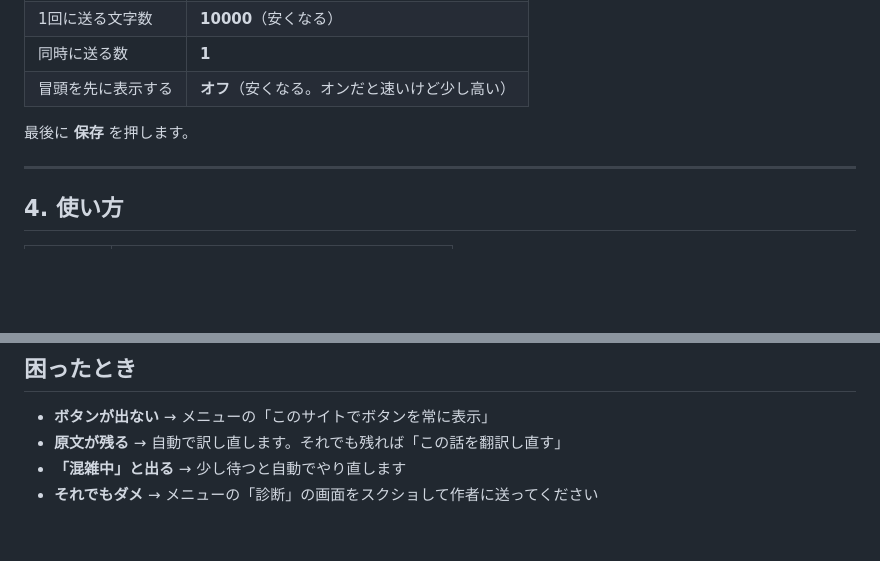
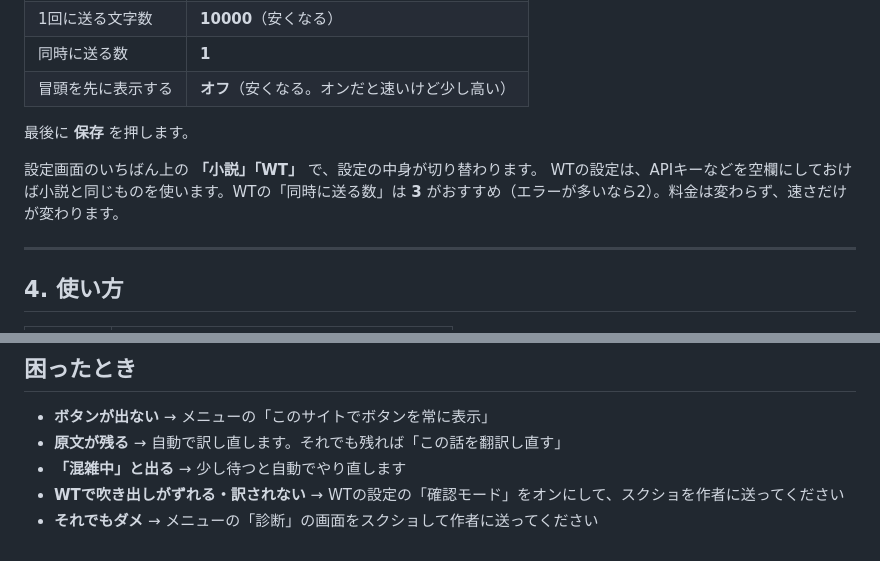
Before and after one commit to ikazu23/novel-translator, a Markdown page: README.md, 2 parts joined by grey strips. Rendered like a GitHub page; blank space fills up the shorter version.

```diff
--- a/README.md
+++ b/README.md
@@ -59,6 +61,9 @@
 
 最後に **保存** を押します。
 
+設定画面のいちばん上の **「小説」「WT」** で、設定の中身が切り替わります。
+WTの設定は、APIキーなどを空欄にしておけば小説と同じものを使います。WTの「同時に送る数」は **3** がおすすめ（エラーが多いなら2）。料金は変わらず、速さだけが変わります。
+
 ---
 
 ## 4. 使い方
@@ -127,4 +151,5 @@ APIキーとトークンはバックアップに入らないので、入れ直
 - **ボタンが出ない** → メニューの「このサイトでボタンを常に表示」
 - **原文が残る** → 自動で訳し直します。それでも残れば「この話を翻訳し直す」
 - **「混雑中」と出る** → 少し待つと自動でやり直します
+- **WTで吹き出しがずれる・訳されない** → WTの設定の「確認モード」をオンにして、スクショを作者に送ってください
 - **それでもダメ** → メニューの「診断」の画面をスクショして作者に送ってください
```
Also changed, not shown: other parts of README.md (+23 -2 lines).
